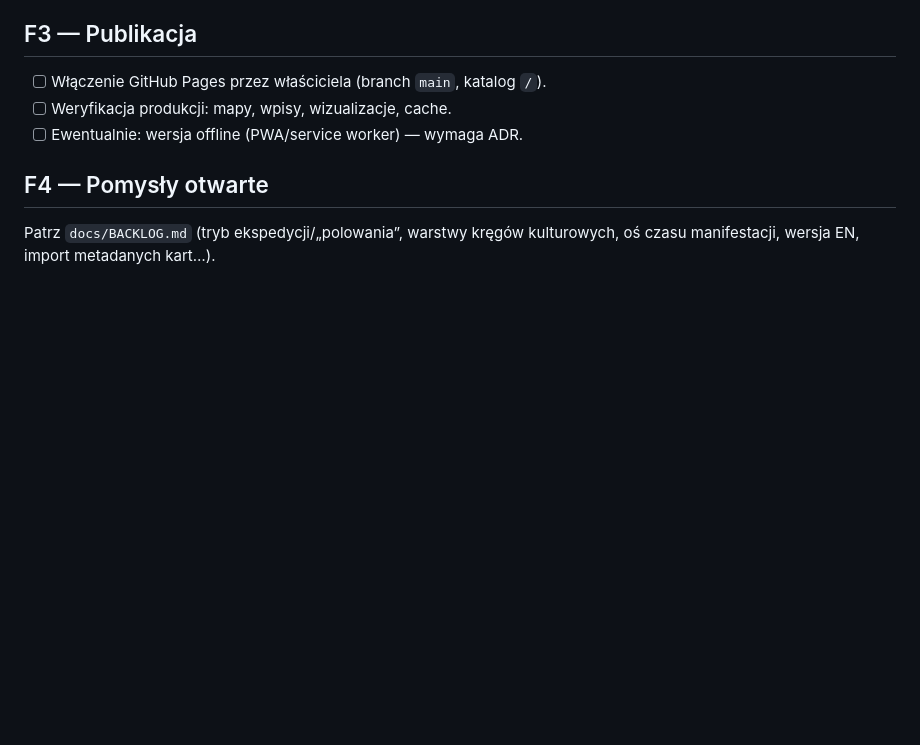
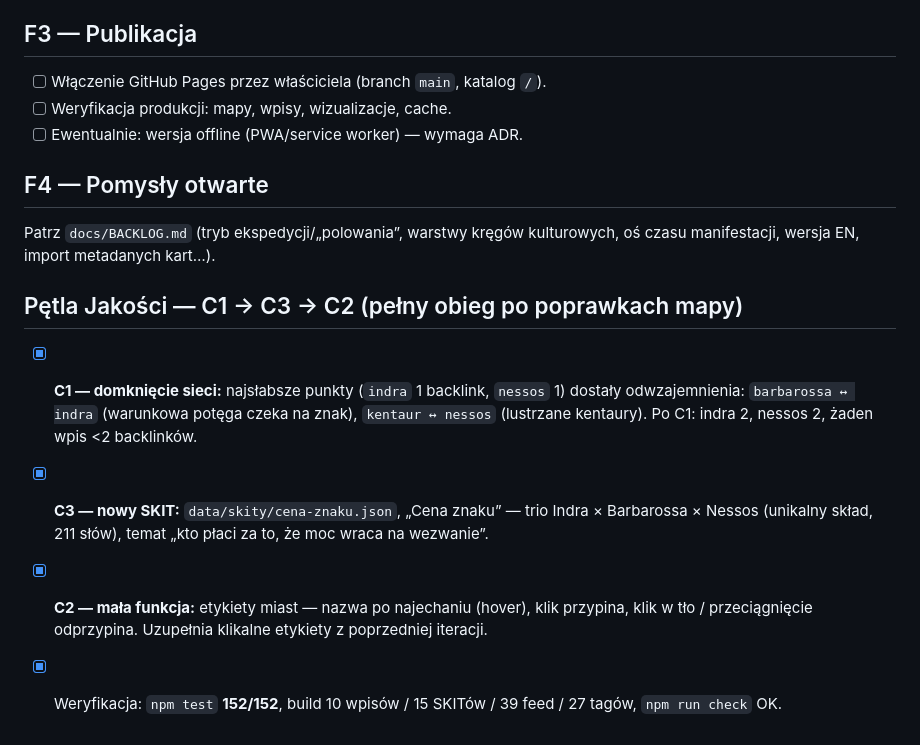
Before and after one commit to szybkoiwyraznie-rgb/AME, a Markdown page: docs/ROADMAP.md, the part around the change. Rendered like a GitHub page; blank space fills up the shorter version.

```diff
--- a/docs/ROADMAP.md
+++ b/docs/ROADMAP.md
@@ -392,3 +392,18 @@ zmianie, niezależnie od „polerowania”.
 
 Patrz `docs/BACKLOG.md` (tryb ekspedycji/„polowania”, warstwy kręgów
 kulturowych, oś czasu manifestacji, wersja EN, import metadanych kart…).
+
+## Pętla Jakości — C1 → C3 → C2 (pełny obieg po poprawkach mapy)
+
+- [x] **C1 — domknięcie sieci:** najsłabsze punkty (`indra` 1 backlink,
+      `nessos` 1) dostały odwzajemnienia: `barbarossa ↔ indra` (warunkowa
+      potęga czeka na znak), `kentaur ↔ nessos` (lustrzane kentaury).
+      Po C1: indra 2, nessos 2, żaden wpis <2 backlinków.
+- [x] **C3 — nowy SKIT:** `data/skity/cena-znaku.json`, „Cena znaku” —
+      trio Indra × Barbarossa × Nessos (unikalny skład, 211 słów), temat
+      „kto płaci za to, że moc wraca na wezwanie”.
+- [x] **C2 — mała funkcja:** etykiety miast — nazwa po najechaniu
+      (hover), klik przypina, klik w tło / przeciągnięcie odprzypina.
+      Uzupełnia klikalne etykiety z poprzedniej iteracji.
+- [x] Weryfikacja: `npm test` **152/152**, build 10 wpisów / 15 SKITów /
+      39 feed / 27 tagów, `npm run check` OK.
```
Also changed, not shown: docs/PROJECT_HISTORY.md (+32 -0 lines).
